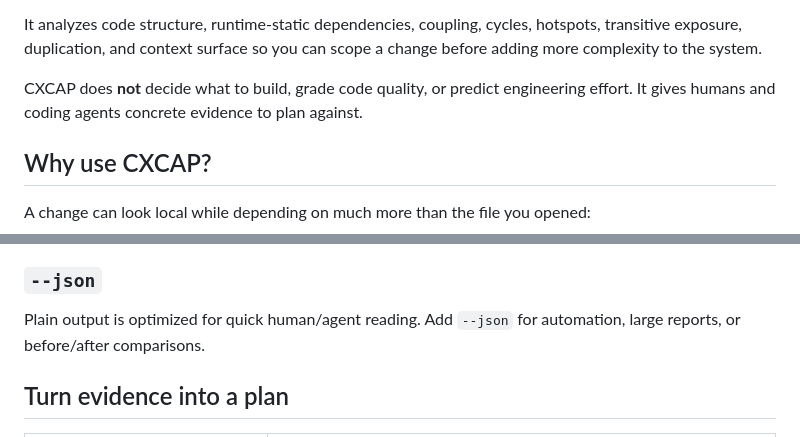
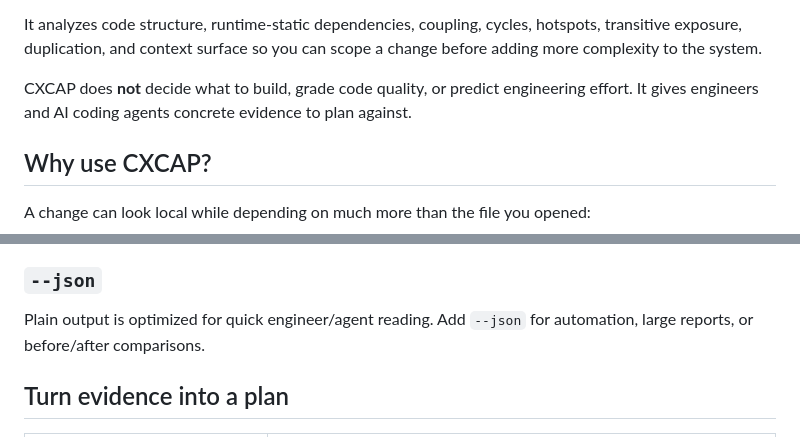
Before and after one commit to moonlettai/cxcap, a Markdown page: README.md, 2 parts joined by grey strips. Rendered like a GitHub page.

Commit message:
README: engineers and AI coding agents

```diff
--- a/README.md
+++ b/README.md
@@ -12,7 +12,7 @@ CXCAP is a fast, local, read-only CLI for one question that is easy to ask too l
 
 It analyzes code structure, runtime-static dependencies, coupling, cycles, hotspots, transitive exposure, duplication, and context surface so you can scope a change before adding more complexity to the system.
 
-CXCAP does **not** decide what to build, grade code quality, or predict engineering effort. It gives humans and coding agents concrete evidence to plan against.
+CXCAP does **not** decide what to build, grade code quality, or predict engineering effort. It gives engineers and AI coding agents concrete evidence to plan against.
 
 ## Why use CXCAP?
 
@@ -132,7 +132,7 @@ Treat the result as a **ranked starting point**, not ground truth. Static retrie
 
 ### `--json`
 
-Plain output is optimized for quick human/agent reading. Add `--json` for automation, large reports, or before/after comparisons.
+Plain output is optimized for quick engineer/agent reading. Add `--json` for automation, large reports, or before/after comparisons.
 
 ## Turn evidence into a plan
 
```
